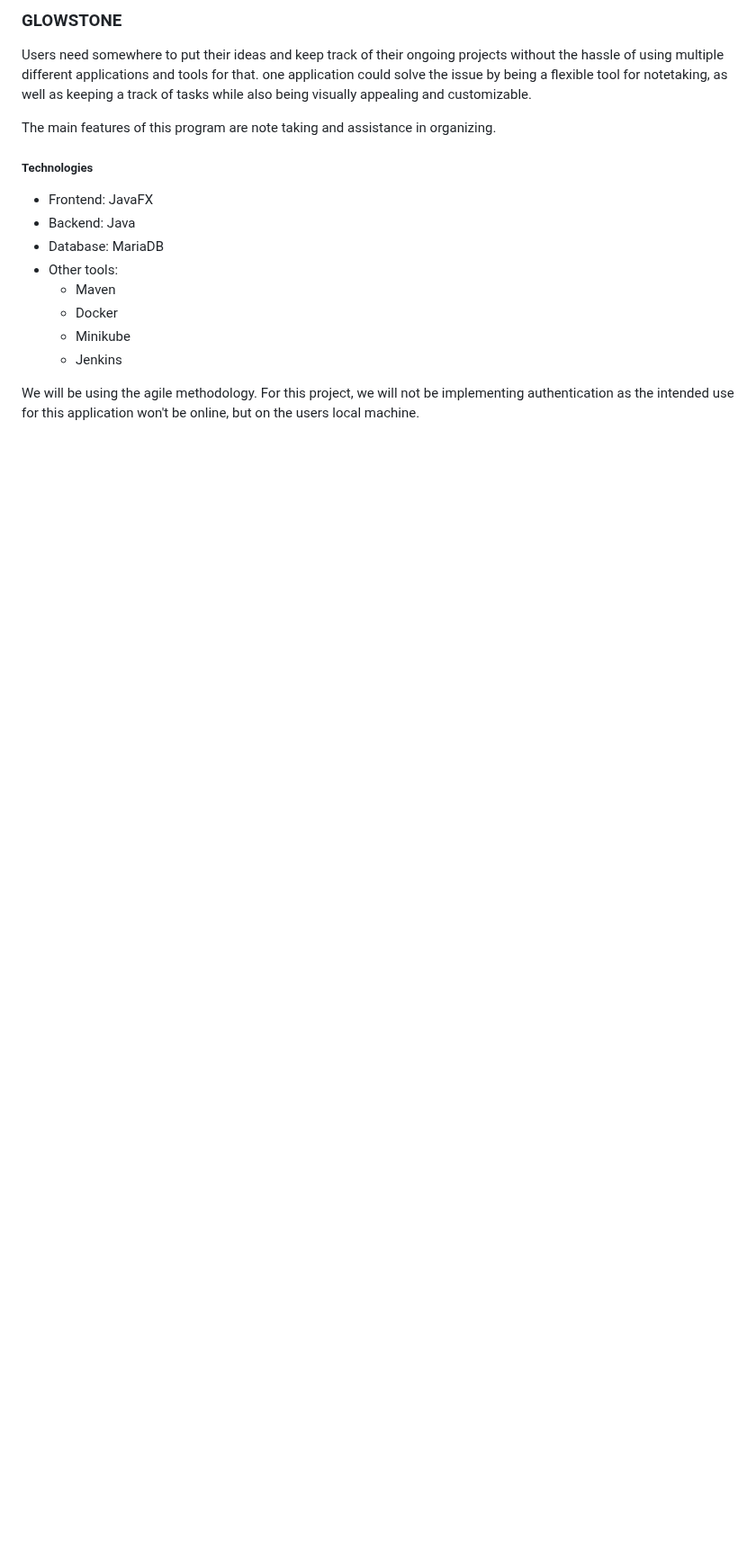
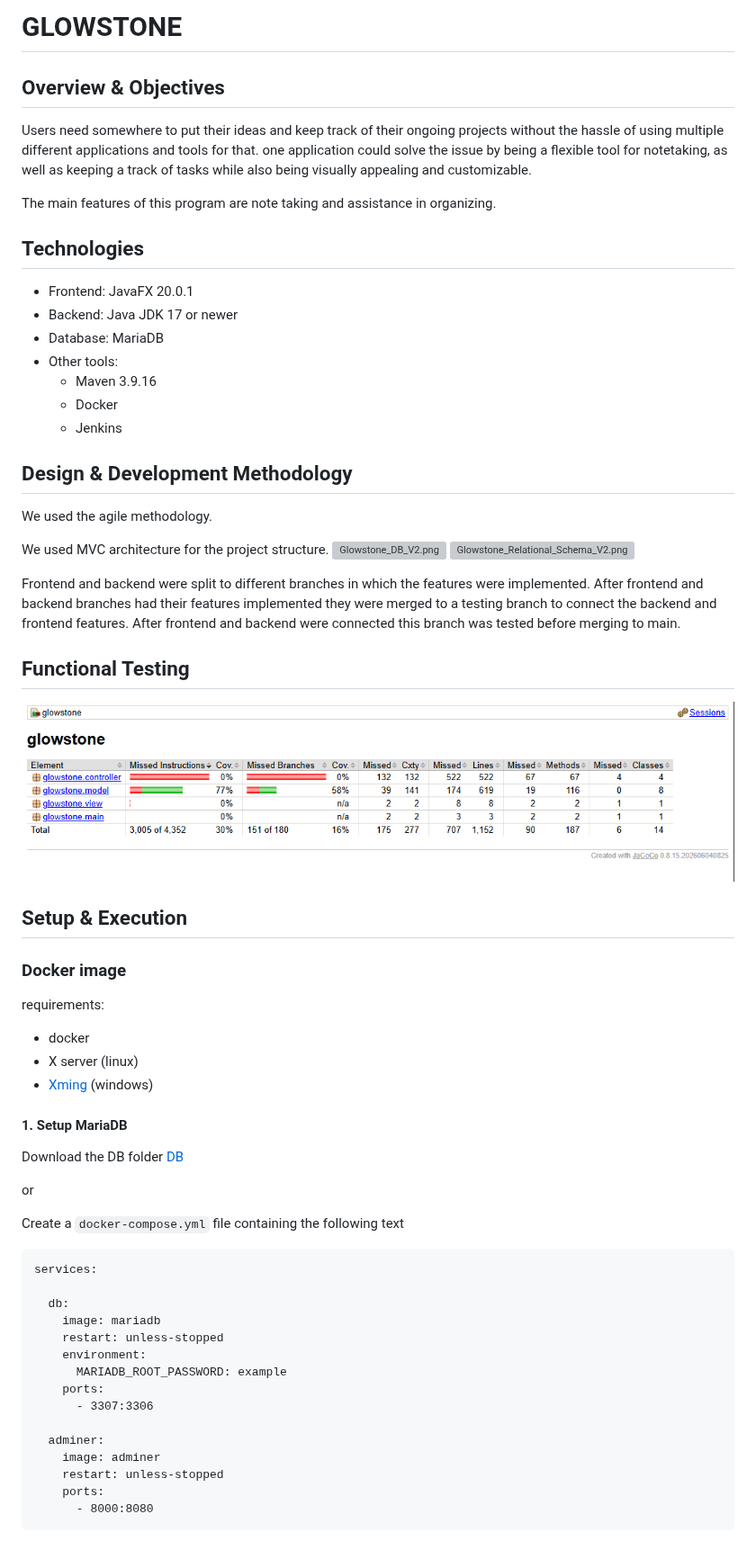
Before and after one commit to LeoLeerila/Glowstone, a Markdown page: README.md, the part around one of its changes. Shown at 90% size. Rendered like a GitHub page; pictures changed too: Documents/images/Glowstone_Code_Coverage.png (added); blank space fills up the shorter version; grey boxes are pictures that could not be loaded.

````diff
--- a/README.md
+++ b/README.md
@@ -1,4 +1,7 @@
-### GLOWSTONE
+# GLOWSTONE
+
+## Overview & Objectives
+
 Users need somewhere to put their ideas and keep track of their ongoing projects without the
 hassle of using multiple different applications and tools for that. one application could solve the
 issue by being a flexible tool for notetaking, as well as keeping a track of tasks while also being
@@ -6,18 +9,64 @@ visually appealing and customizable.
 
 The main features of this program are note taking and assistance in organizing.
 
-##### Technologies
+## Technologies
 
-- Frontend: JavaFX
-- Backend: Java
+- Frontend: JavaFX 20.0.1
+- Backend: Java JDK 17 or newer
 - Database: MariaDB
 - Other tools:
-  - Maven
+  - Maven 3.9.16
   - Docker
-  - Minikube
   - Jenkins
 
-We will be using the agile methodology.
-For this project, we will not be implementing authentication
-as the intended use for this application won't be online, but
-on the users local machine.
+## Design & Development Methodology
+
+We used the agile methodology.
+
+We used MVC architecture for the project structure.
+![Glowstone_DB_V2.png](./Documents/diagrams/Glowstone_DB_V2.png)
+![Glowstone_Relational_Schema_V2.png](./Documents/diagrams/Glowstone_Relational_Schema_V2.png)
+
+Frontend and backend were split to different branches in which the features were implemented.
+After frontend and backend branches had their features implemented they were merged to a testing branch to connect the backend and frontend features.
+After frontend and backend were connected this branch was tested before merging to main.
+
+## Functional Testing
+
+![Glowstone_Code_Coverage.png](./Documents/images/Glowstone_Code_Coverage.png)
+
+## Setup & Execution
+
+### Docker image
+
+requirements:
+ - docker
+ - X server (linux)
+ - [Xming](https://sourceforge.net/projects/xming/) (windows)
+
+#### 1. Setup MariaDB
+
+Download the DB folder
+[DB](./DB/)
+
+or
+
+Create a `docker-compose.yml` file containing the following text
+```
+services:
+
+  db:
+    image: mariadb
+    restart: unless-stopped
+    environment:
+      MARIADB_ROOT_PASSWORD: example
+    ports:
+      - 3307:3306
+
+  adminer:
+    image: adminer
+    restart: unless-stopped
+    ports:
+      - 8000:8080
+```
+
````
Also changed, not shown: other parts of README.md (+53 -0 lines).
